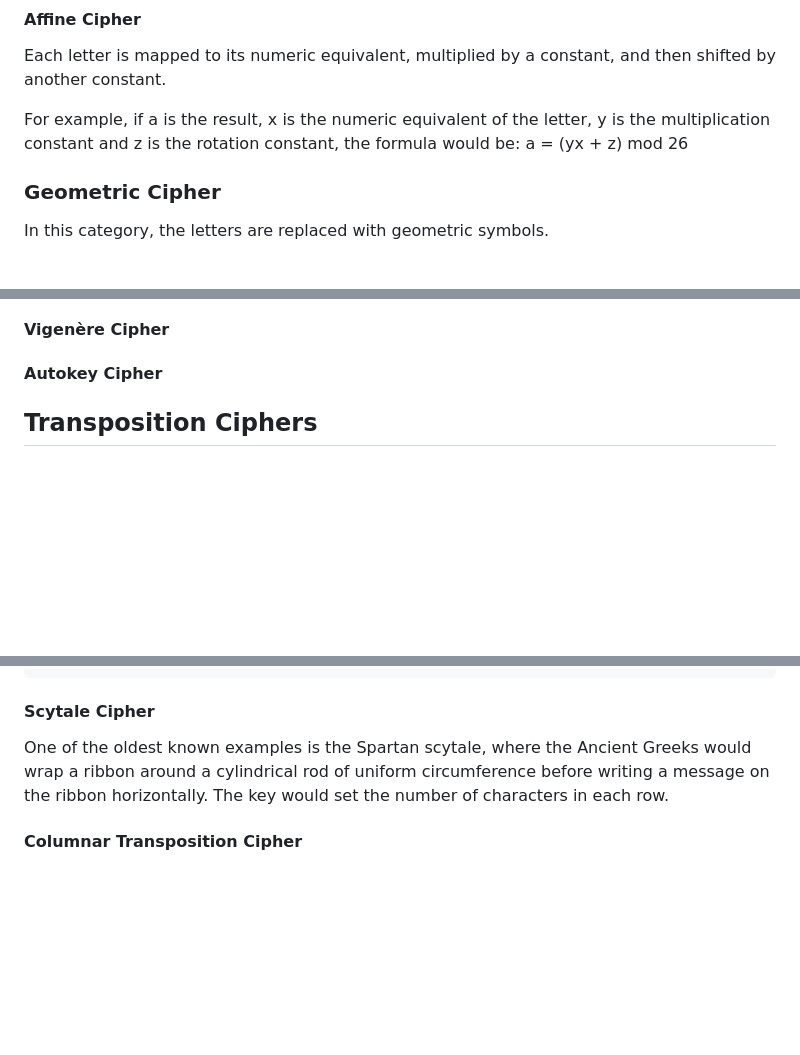
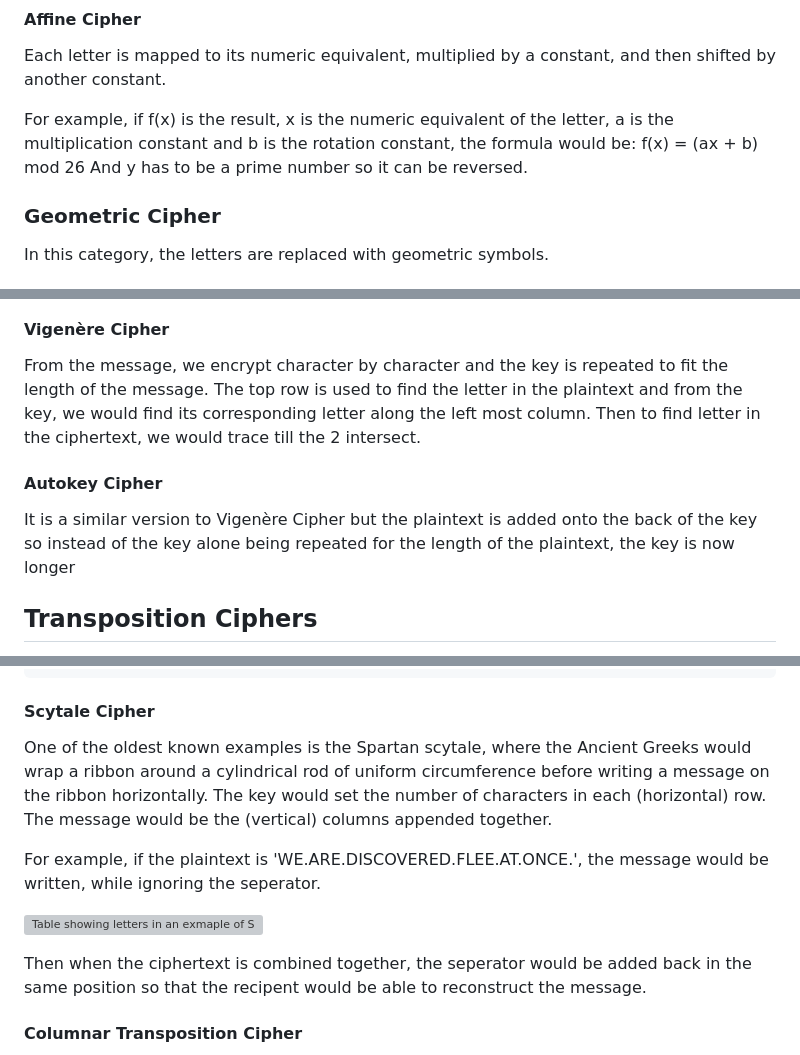
Before and after one commit to Madeline-Ong/Madeline-Ong.github.io, a Markdown page: Guided Learning Project/Research/Introduction to Encryption and Ciphers.md, 3 parts joined by grey strips. Drawn GitHub-style; blank space fills up the shorter version; grey boxes are pictures that could not be loaded.

```diff
--- a/Guided Learning Project/Research/Introduction to Encryption and Ciphers.md
+++ b/Guided Learning Project/Research/Introduction to Encryption and Ciphers.md
@@ -87,8 +90,10 @@ print(result)
 #### Affine Cipher
 Each letter is mapped to its numeric equivalent, multiplied by a constant, and then shifted by another constant.
 
-For example, if a is the result, x is the numeric equivalent of the letter, y is the multiplication constant and z is the rotation constant, the formula would be:
-a =  (yx + z) mod 26
+For example, if f(x) is the result, x is the numeric equivalent of the letter, a is the multiplication constant and b is the rotation constant, the formula would be:
+f(x) =  (ax + b) mod 26
+And y has to be a prime number so it can be reversed.
+
 
 
 ### Geometric Cipher
@@ -142,8 +151,12 @@ It is named after the ancient Greek historian Polybios. Since the Greek alphabet
 
 #### Vigenère Cipher
+From the message, we encrypt character by character and the key is repeated to fit the length of the message. The top row is used to find the letter in the plaintext and from the key, we would find its corresponding letter along the left most column. Then to find letter in the ciphertext, we would trace till the 2 intersect.
+
 
 
 #### Autokey Cipher
+It is a similar version to Vigenère Cipher but the plaintext is added onto the back of the key so instead of the key alone being repeated for the length of the plaintext, the key is now longer
+
 
 
 <a name="transposition"></a>
@@ -200,7 +215,13 @@ print(ciphertext)
 
 <a name="scytale"></a>
 #### Scytale Cipher
-One of the oldest known examples is the Spartan scytale, where the Ancient Greeks would wrap a ribbon around a cylindrical rod of uniform circumference before writing a message on the ribbon horizontally. The key would set the number of characters in each row.
+One of the oldest known examples is the Spartan scytale, where the Ancient Greeks would wrap a ribbon around a cylindrical rod of uniform circumference before writing a message on the ribbon horizontally. The key would set the number of characters in each (horizontal) row. The message would be the (vertical) columns appended together.
+
+For example, if the plaintext is 'WE.ARE.DISCOVERED.FLEE.AT.ONCE.', the message would be written, while ignoring the seperator.
+
+![Table showing letters in an exmaple of Scytale Cipher](../docs/assets/img/scytale.png)
+
+Then when the ciphertext is combined together, the seperator would be added back in the same position so that the recipent would be able to reconstruct the message.
 
 
 <a name="columnar_transposition"></a>
```
Also changed, not shown: other parts of Guided Learning Project/Research/Introduction to Encryption and Ciphers.md (+10 -1 lines).
